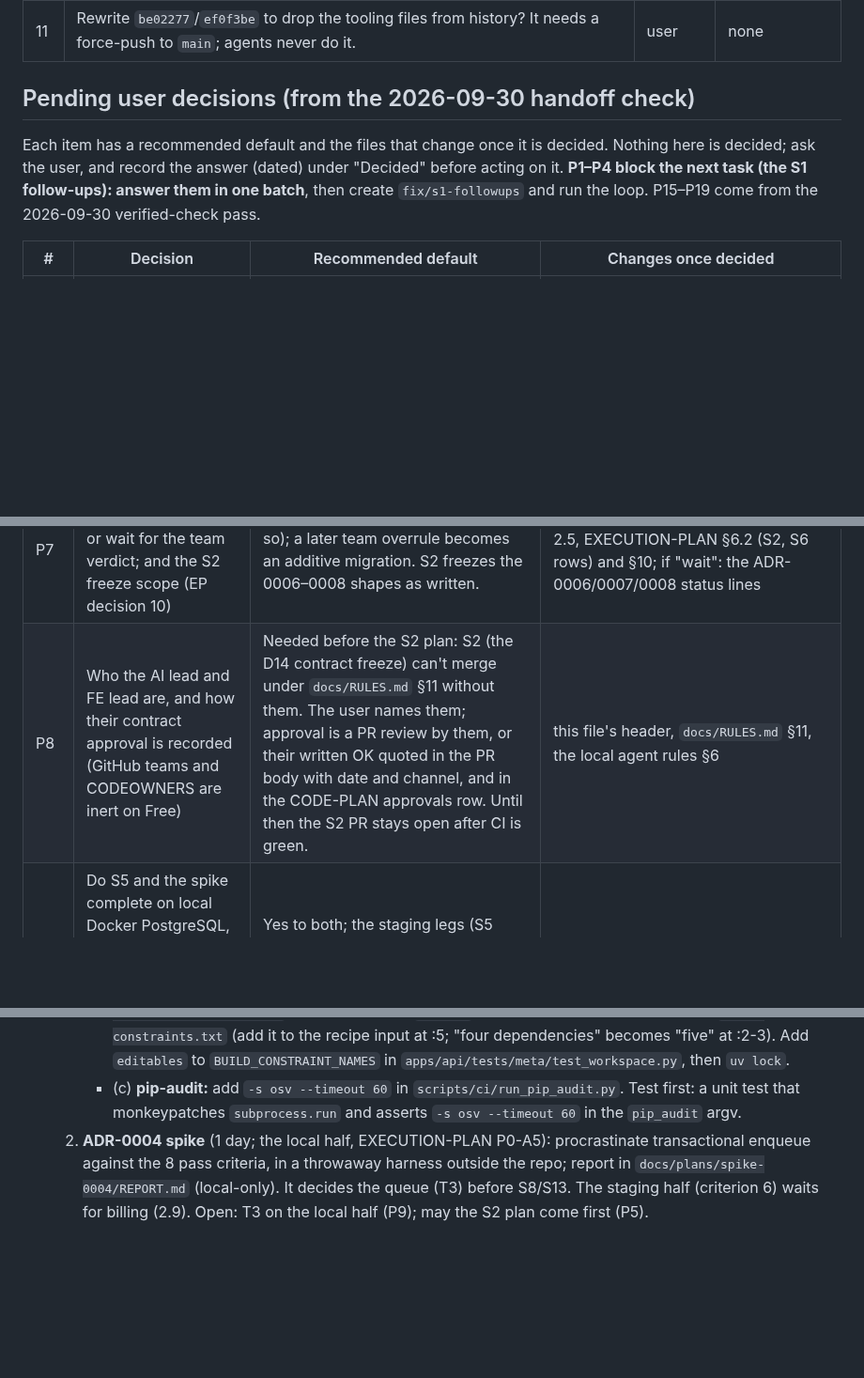
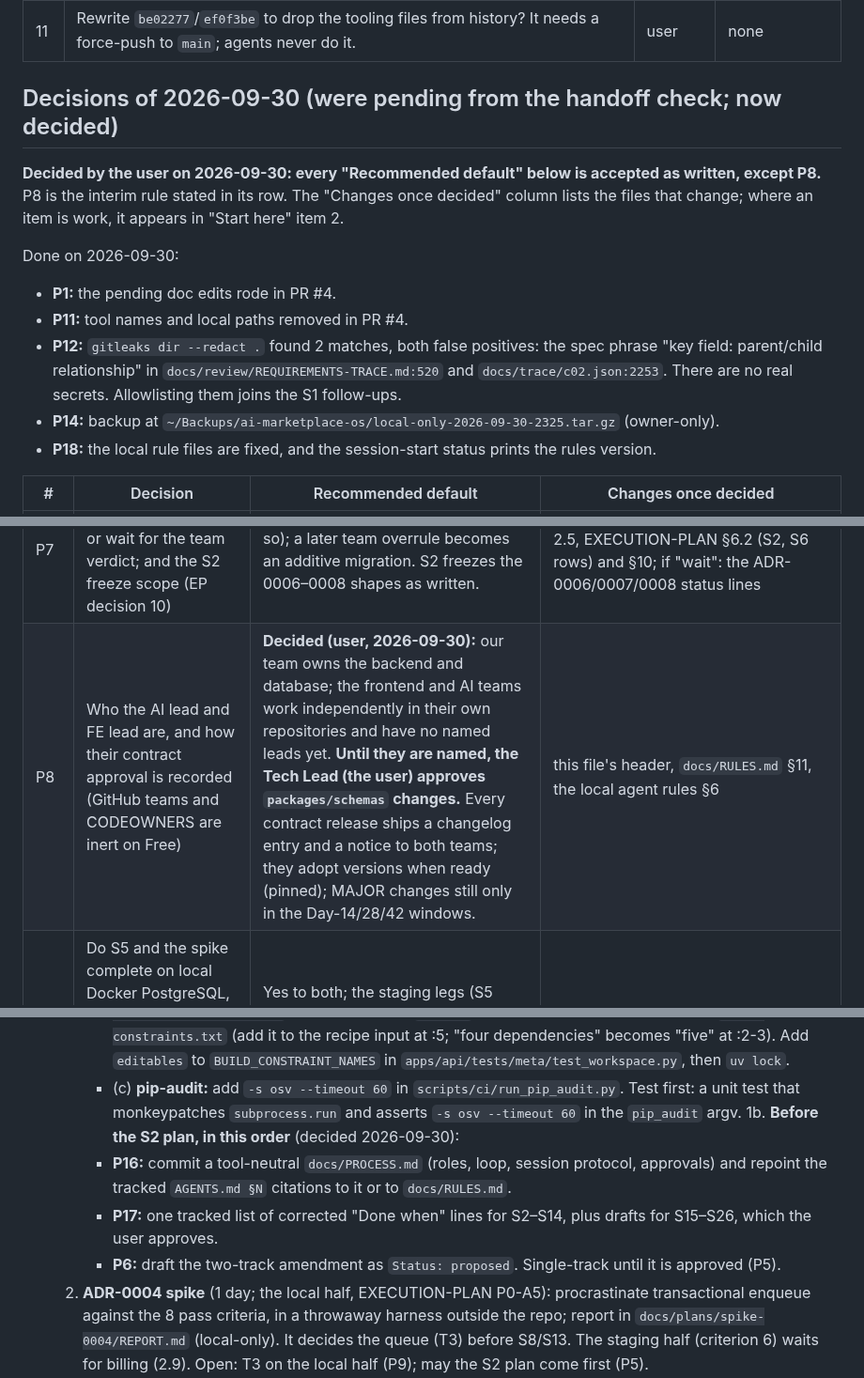
Before and after one commit to maniacultasset/ai-marketplace-os, a Markdown page: docs/STATE.md, 3 parts joined by grey strips. Shown at 94% size. Rendered like a GitHub page; blank space fills up the shorter version.

Commit message:
docs(state): record the 2026-09-30 decisions and next task order
- The P1-P19 defaults are accepted. P8 adds an interim rule: the Tech Lead approves contract changes
  until the AI and FE leads are named, and every release is announced to both teams.
- Record the P11, P12, P14 and P18 outcomes and the task order before the S2 plan.

```diff
--- a/docs/STATE.md
+++ b/docs/STATE.md
@@ -240,12 +240,20 @@ as "EP decision N" (EP decision 10, the S2 contract freeze, is a different item
 | 10 | **Schema source for S5–S10:** accept `docs/architecture/DATABASE.md` rev 3 as the schema source, building its `[Proposed]` items as written until reviewed. `mkos-planner` uses it only once STATE marks it accepted. Until then it falls back to the CANON.md migration ledger, which predates the 2026-09-27 decisions. | user (Tech Lead) | S5 onward |
 | 11 | Rewrite `be02277`/`ef0f3be` to drop the tooling files from history? It needs a force-push to `main`; agents never do it. | user | none |
 
-## Pending user decisions (from the 2026-09-30 handoff check)
+## Decisions of 2026-09-30 (were pending from the handoff check; now decided)
 
-Each item has a recommended default and the files that change once it is decided. Nothing here is
-decided; ask the user, and record the answer (dated) under "Decided" before acting on it. **P1–P4
-block the next task (the S1 follow-ups): answer them in one batch**, then create `fix/s1-followups`
-and run the loop. P15–P19 come from the 2026-09-30 verified-check pass.
+**Decided by the user on 2026-09-30: every "Recommended default" below is accepted as written, except
+P8.** P8 is the interim rule stated in its row. The "Changes once decided" column lists the files that
+change; where an item is work, it appears in "Start here" item 2.
+
+Done on 2026-09-30:
+- **P1:** the pending doc edits rode in PR #4.
+- **P11:** tool names and local paths removed in PR #4.
+- **P12:** `gitleaks dir --redact .` found 2 matches, both false positives: the spec phrase "key field:
+  parent/child relationship" in `docs/review/REQUIREMENTS-TRACE.md:520` and `docs/trace/c02.json:2253`.
+  There are no real secrets. Allowlisting them joins the S1 follow-ups.
+- **P14:** backup at `~/Backups/ai-marketplace-os/local-only-2026-09-30-2325.tar.gz` (owner-only).
+- **P18:** the local rule files are fixed, and the session-start status prints the rules version.
 
 | # | Decision | Recommended default | Changes once decided |
 |---|---|---|---|
@@ -256,7 +264,7 @@ and run the loop. P15–P19 come from the 2026-09-30 verified-check pass.
 | P5 | Step order: may the S2 plan start before the ADR-0004 spike? | Single-track until P6 is settled. Order: 2.1, then the S2 plan (plans are docs-only and may overlap), then the spike, then the S2 build. S4 waits for billing (P10). | "Start here" 2, the `docs/PHASES.md` step table, the local conductor's scope rule |
 | P6 | Two build tracks: draft the amendment, or stay single-track | Before the S2 plan is approved, draft as `Status: proposed` the ADR-0011 amendment and the agent-rules text (EP decision 8): one conductor; an `Active` suffix per track; a git worktree per track with its own compose project and DB port (a Canon edit to `CANON.md:65`, which needs the user's OK); only Track A writes migrations; only the conductor edits STATE. Trip-wire: D12, Fri 2 Oct (EXECUTION-PLAN §6.5). | `docs/adr/0011-team-loop.md`, `docs/canon/CANON.md`, the local agent rules §7, the `docs/PHASES.md` step table |
 | P7 | ADRs 0006–0008: build as written now, or wait for the team verdict; and the S2 freeze scope (EP decision 10) | Build as written (their status lines say so); a later team overrule becomes an additive migration. S2 freezes the 0006–0008 shapes as written. | `docs/canon/CANON.md:27`, "Start here" 2.5, EXECUTION-PLAN §6.2 (S2, S6 rows) and §10; if "wait": the ADR-0006/0007/0008 status lines |
-| P8 | Who the AI lead and FE lead are, and how their contract approval is recorded (GitHub teams and CODEOWNERS are inert on Free) | Needed before the S2 plan: S2 (the D14 contract freeze) can't merge under `docs/RULES.md` §11 without them. The user names them; approval is a PR review by them, or their written OK quoted in the PR body with date and channel, and in the CODE-PLAN approvals row. Until then the S2 PR stays open after CI is green. | this file's header, `docs/RULES.md` §11, the local agent rules §6 |
+| P8 | Who the AI lead and FE lead are, and how their contract approval is recorded (GitHub teams and CODEOWNERS are inert on Free) | **Decided (user, 2026-09-30):** our team owns the backend and database; the frontend and AI teams work independently in their own repositories and have no named leads yet. **Until they are named, the Tech Lead (the user) approves `packages/schemas` changes.** Every contract release ships a changelog entry and a notice to both teams; they adopt versions when ready (pinned); MAJOR changes still only in the Day-14/28/42 windows. | this file's header, `docs/RULES.md` §11, the local agent rules §6 |
 | P9 | Do S5 and the spike complete on local Docker PostgreSQL, with their staging legs deferred to billing? Is T3 decided on the spike's local half? | Yes to both; the staging legs (S5 `0000` + upgrade on `aimos-db`; spike criterion 6) are tracked in "Start here" 2.9. | EXECUTION-PLAN §6.2 (S5 row) and §10, "Start here" 2.2 and 2.9, T3 |
 | P10 | S4: where it sits in the order, and who runs `tofu plan` | S4 code after S3 (Track B), checked locally with `tofu fmt -check` and `tofu validate` once OpenTofu is installed. `tofu plan`/`apply` are run by the user after billing, since agents hold no GCP credentials (EXECUTION-PLAN §5.1, §8). | "Start here" 2.9, EXECUTION-PLAN §6.2 and §10 |
 | P11 | Remove the AI tool names left in tracked files | One docs PR: `docs/architecture/DATABASE.md:3`, the two temp paths in `docs/drafts/CHECKLISTS.md:131` and `:162`, and the retired v0 rules file in `docs/archive/`, whose name carries a tool name (rename it and update its references). The client spec snapshot (`docs/source/`, `docs/trace/`) is never edited. (`BACKEND-ARCHITECTURE.md` §12's ADR-0011 row was made neutral on 2026-09-30, since that file was edited.) | those files |
@@ -339,6 +347,13 @@ and run the loop. P15–P19 come from the 2026-09-30 verified-check pass.
       - (c) **pip-audit:** add `-s osv --timeout 60` in `scripts/ci/run_pip_audit.py`. Test first: a
         unit test that monkeypatches `subprocess.run` and asserts `-s osv --timeout 60` in the
         `pip_audit` argv.
+   1b. **Before the S2 plan, in this order** (decided 2026-09-30):
+      - **P16:** commit a tool-neutral `docs/PROCESS.md` (roles, loop, session protocol, approvals) and
+        repoint the tracked `AGENTS.md §N` citations to it or to `docs/RULES.md`.
+      - **P17:** one tracked list of corrected "Done when" lines for S2–S14, plus drafts for S15–S26,
+        which the user approves.
+      - **P6:** draft the two-track amendment as `Status: proposed`. Single-track until it is approved
+        (P5).
    2. **ADR-0004 spike** (1 day; the local half, EXECUTION-PLAN P0-A5): procrastinate transactional
       enqueue against the 8 pass criteria, in a throwaway harness outside the repo; report in
       `docs/plans/spike-0004/REPORT.md` (local-only). It decides the queue (T3) before S8/S13. The
```
Also changed, not shown: other parts of docs/STATE.md (+2 -1 lines), docs/RULES.md (+3 -0 lines).
